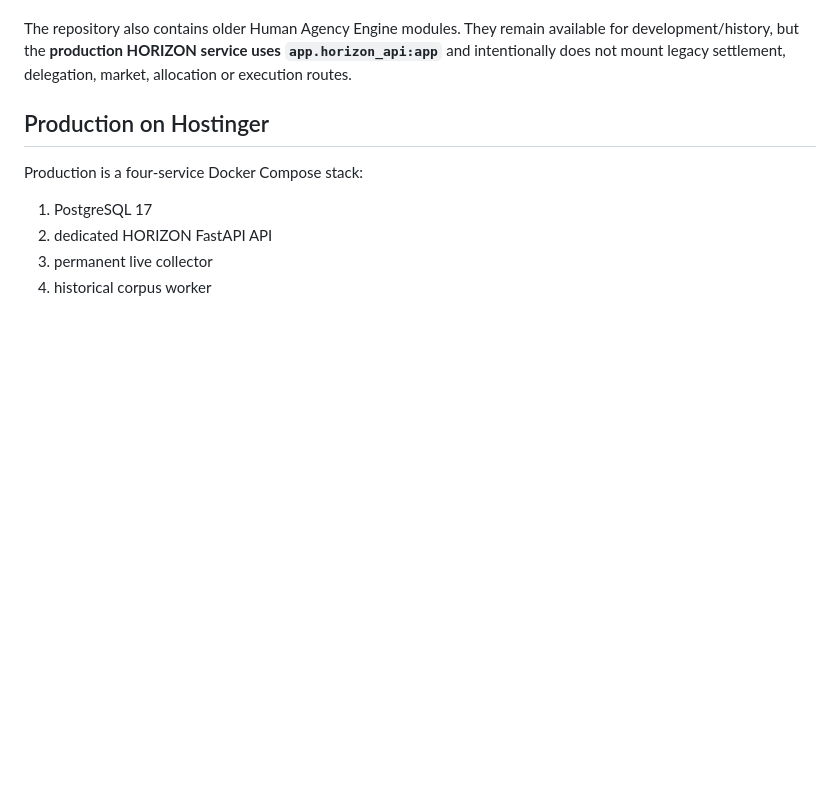
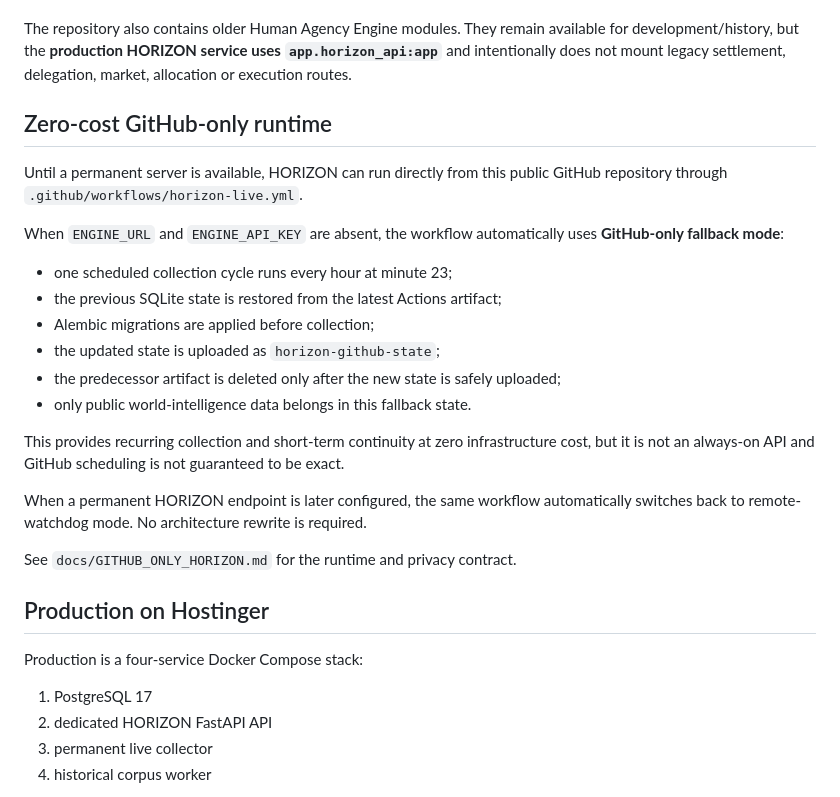
Before and after one commit to XDSawyerLoL/Human-Agency-Engine, a Markdown page: README.md, the part around the change. Rendered like a GitHub page; blank space fills up the shorter version.

Commit message:
Document zero-cost GitHub-only HORIZON mode

```diff
--- a/README.md
+++ b/README.md
@@ -62,6 +62,25 @@ The HORIZON stack already includes:
 - separate low-rate historical corpus worker
 
 The repository also contains older Human Agency Engine modules. They remain available for development/history, but the **production HORIZON service uses `app.horizon_api:app`** and intentionally does not mount legacy settlement, delegation, market, allocation or execution routes.
+
+## Zero-cost GitHub-only runtime
+
+Until a permanent server is available, HORIZON can run directly from this public GitHub repository through `.github/workflows/horizon-live.yml`.
+
+When `ENGINE_URL` and `ENGINE_API_KEY` are absent, the workflow automatically uses **GitHub-only fallback mode**:
+
+- one scheduled collection cycle runs every hour at minute 23;
+- the previous SQLite state is restored from the latest Actions artifact;
+- Alembic migrations are applied before collection;
+- the updated state is uploaded as `horizon-github-state`;
+- the predecessor artifact is deleted only after the new state is safely uploaded;
+- only public world-intelligence data belongs in this fallback state.
+
+This provides recurring collection and short-term continuity at zero infrastructure cost, but it is not an always-on API and GitHub scheduling is not guaranteed to be exact.
+
+When a permanent HORIZON endpoint is later configured, the same workflow automatically switches back to remote-watchdog mode. No architecture rewrite is required.
+
+See `docs/GITHUB_ONLY_HORIZON.md` for the runtime and privacy contract.
 
 ## Production on Hostinger
 
```
